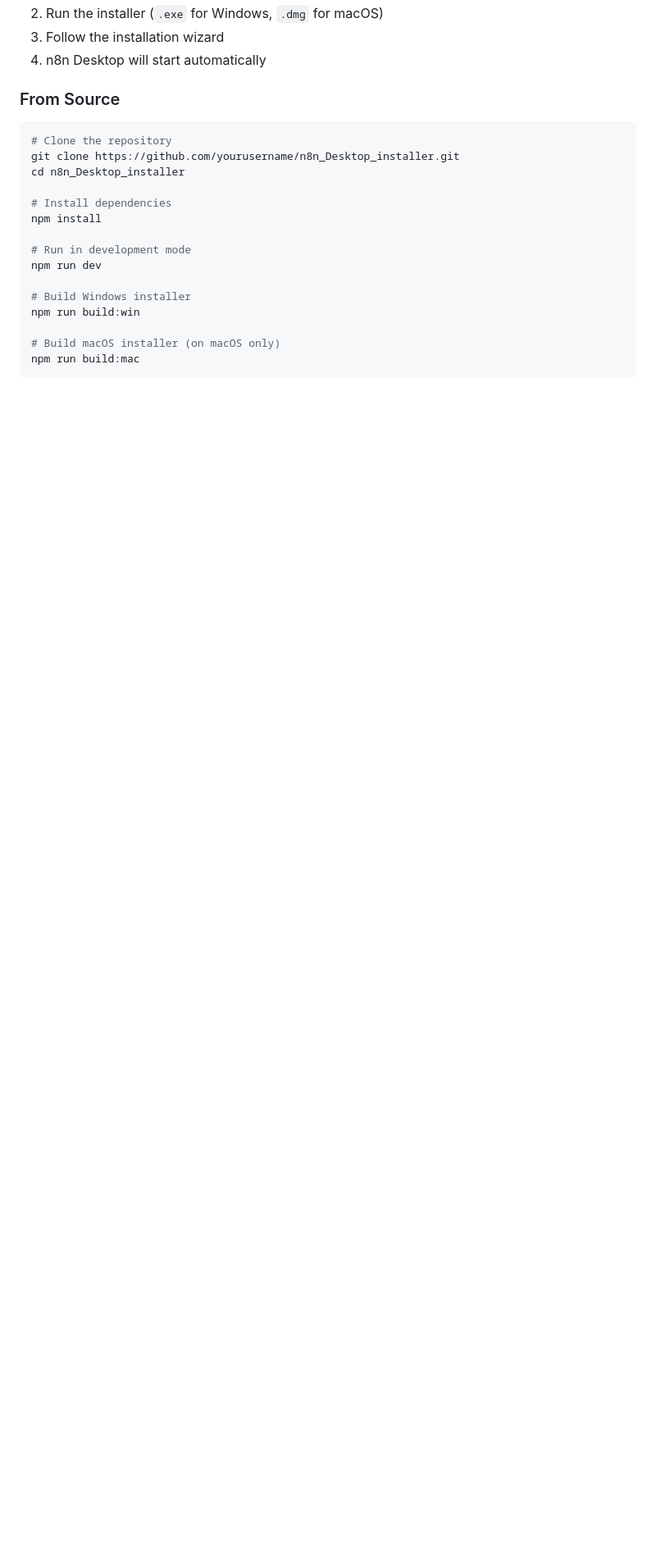
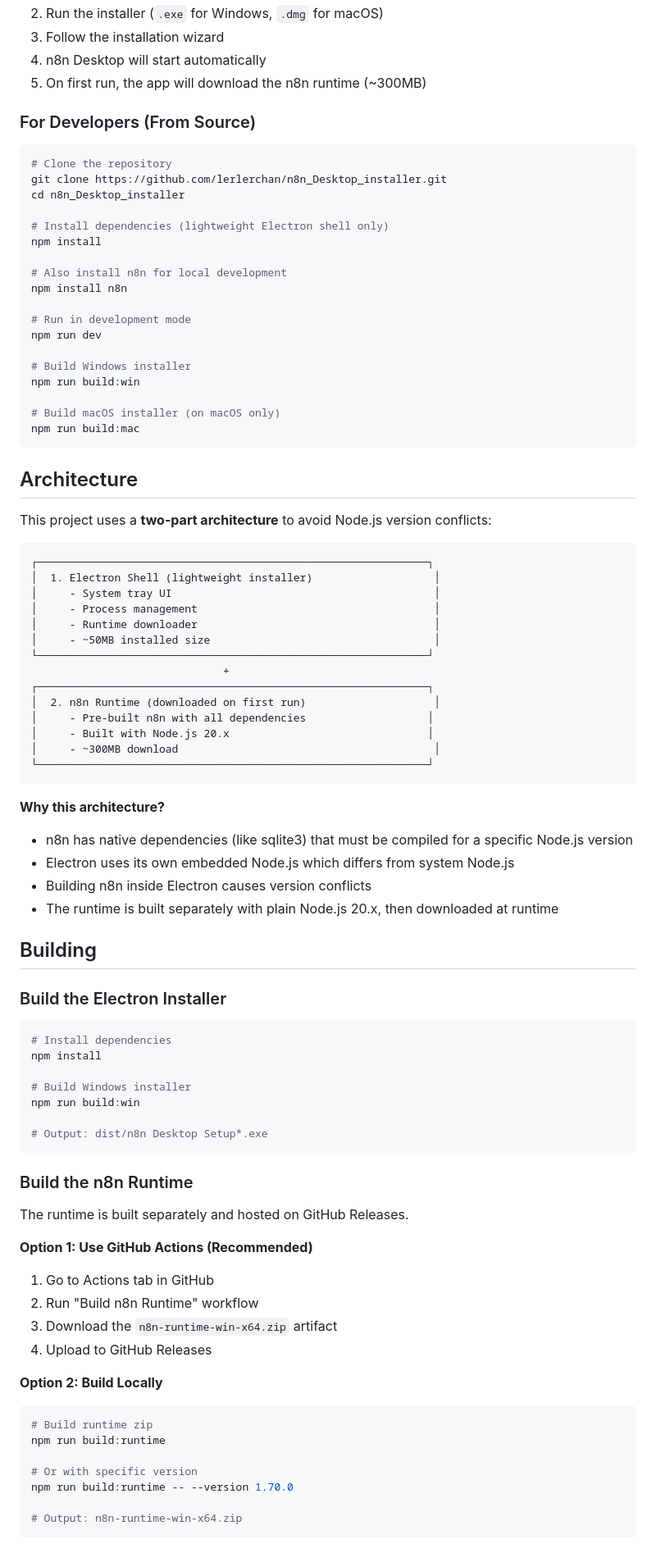
Before and after one commit to lerlerchan/n8n_Desktop_installer, a Markdown page: README.md, the part around one of its changes. Shown at 82% size. GitHub-like rendering; blank space fills up the shorter version.

````diff
--- a/README.md
+++ b/README.md
@@ -24,16 +26,20 @@ A desktop application that bundles n8n with a simple system tray interface. Run
 2. Run the installer (`.exe` for Windows, `.dmg` for macOS)
 3. Follow the installation wizard
 4. n8n Desktop will start automatically
+5. On first run, the app will download the n8n runtime (~300MB)
 
-### From Source
+### For Developers (From Source)
 
 ```bash
 # Clone the repository
-git clone https://github.com/yourusername/n8n_Desktop_installer.git
+git clone https://github.com/lerlerchan/n8n_Desktop_installer.git
 cd n8n_Desktop_installer
 
-# Install dependencies
+# Install dependencies (lightweight Electron shell only)
 npm install
+
+# Also install n8n for local development
+npm install n8n
 
 # Run in development mode
 npm run dev
@@ -44,3 +50,68 @@ npm run build:win
 # Build macOS installer (on macOS only)
 npm run build:mac
 ```
+
+## Architecture
+
+This project uses a **two-part architecture** to avoid Node.js version conflicts:
+
+```
+┌─────────────────────────────────────────────────────────────┐
+│  1. Electron Shell (lightweight installer)                   │
+│     - System tray UI                                         │
+│     - Process management                                     │
+│     - Runtime downloader                                     │
+│     - ~50MB installed size                                   │
+└─────────────────────────────────────────────────────────────┘
+                              +
+┌─────────────────────────────────────────────────────────────┐
+│  2. n8n Runtime (downloaded on first run)                    │
+│     - Pre-built n8n with all dependencies                   │
+│     - Built with Node.js 20.x                               │
+│     - ~300MB download                                        │
+└─────────────────────────────────────────────────────────────┘
+```
+
+**Why this architecture?**
+- n8n has native dependencies (like sqlite3) that must be compiled for a specific Node.js version
+- Electron uses its own embedded Node.js which differs from system Node.js
+- Building n8n inside Electron causes version conflicts
+- The runtime is built separately with plain Node.js 20.x, then downloaded at runtime
+
+## Building
+
+### Build the Electron Installer
+
+```bash
+# Install dependencies
+npm install
+
+# Build Windows installer
+npm run build:win
+
+# Output: dist/n8n Desktop Setup*.exe
+```
+
+### Build the n8n Runtime
+
+The runtime is built separately and hosted on GitHub Releases.
+
+**Option 1: Use GitHub Actions (Recommended)**
+
+1. Go to Actions tab in GitHub
+2. Run "Build n8n Runtime" workflow
+3. Download the `n8n-runtime-win-x64.zip` artifact
+4. Upload to GitHub Releases
+
+**Option 2: Build Locally**
+
+```bash
+# Build runtime zip
+npm run build:runtime
+
+# Or with specific version
+npm run build:runtime -- --version 1.70.0
+
+# Output: n8n-runtime-win-x64.zip
+```
+
````
Also changed, not shown: other parts of README.md (+85 -22 lines).
